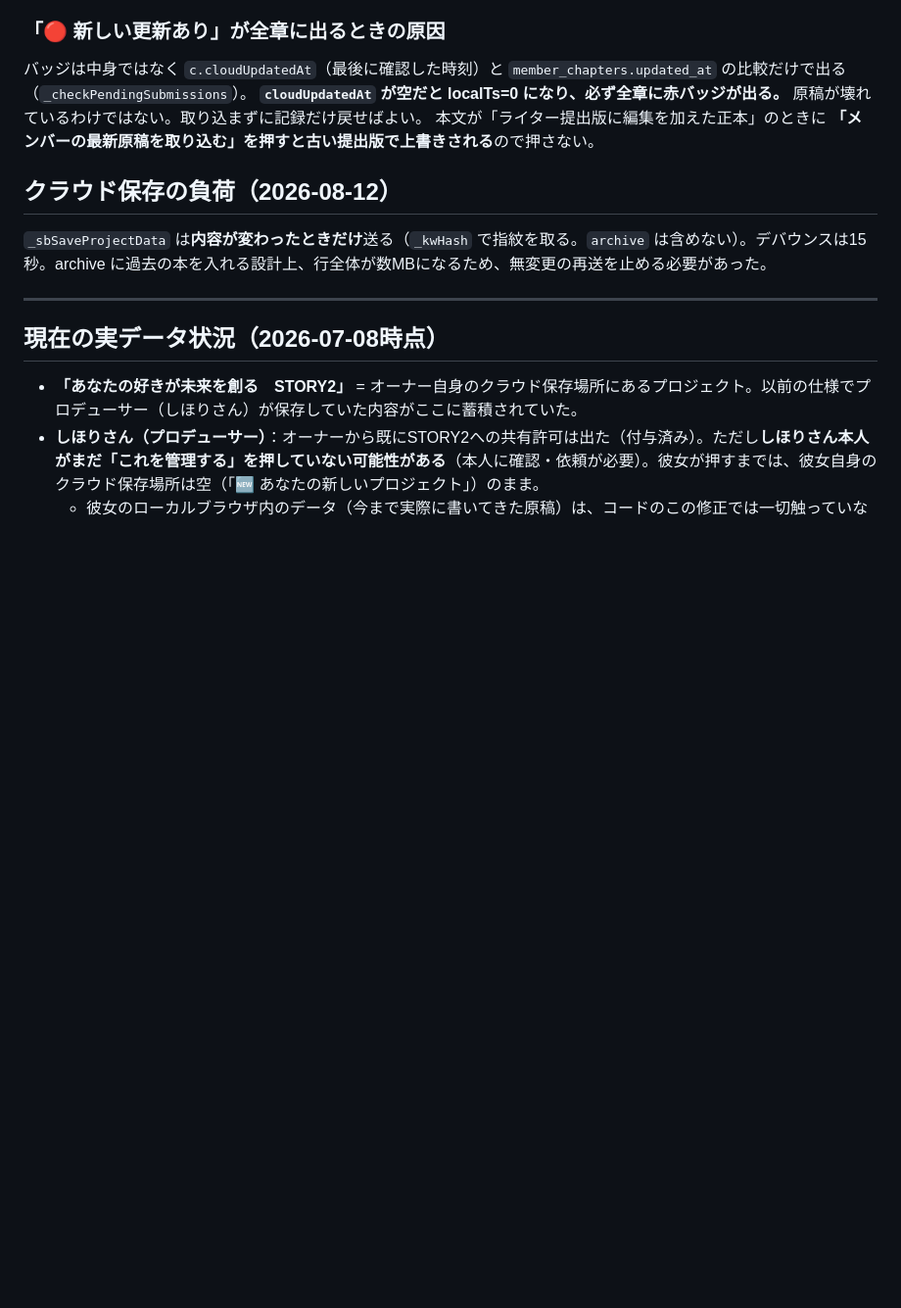
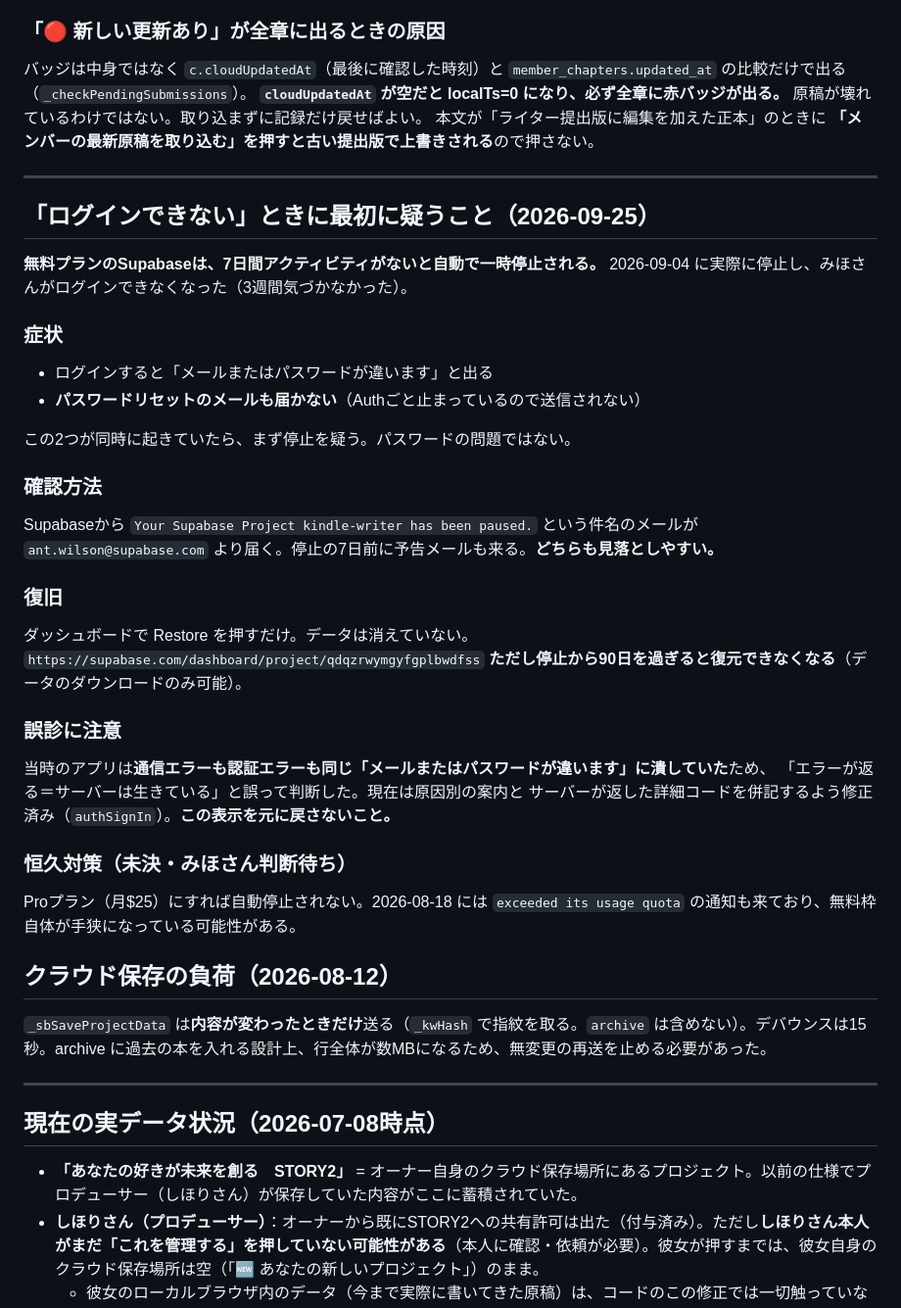
Before and after one commit to mi-bee-factory/kindle-writer, a Markdown page: CLAUDE.md, the part around the change. Shown at 98% size. Drawn GitHub-style; blank space fills up the shorter version.

Commit message:
「ログインできない」の最初の切り分けを引き継ぎ書に追加
無料プランのSupabaseは7日間の無操作で自動停止され、
ログイン失敗とリセットメール不達が同時に起きる。
今回これを認証の問題と誤診したので、判断手順ごと残す。

Co-Authored-By: Claude Opus 5 <noreply@anthropic.com>

```diff
--- a/CLAUDE.md
+++ b/CLAUDE.md
@@ -190,6 +190,37 @@ CSSは `EPUB_PREVIEW_CSS`・実EPUBの `style.css`・`buildBookHTML` の3箇所
 本文が「ライター提出版に編集を加えた正本」のときに
 **「メンバーの最新原稿を取り込む」を押すと古い提出版で上書きされる**ので押さない。
 
+---
+
+## 「ログインできない」ときに最初に疑うこと（2026-09-25）
+
+**無料プランのSupabaseは、7日間アクティビティがないと自動で一時停止される。**
+2026-09-04 に実際に停止し、みほさんがログインできなくなった（3週間気づかなかった）。
+
+### 症状
+- ログインすると「メールまたはパスワードが違います」と出る
+- **パスワードリセットのメールも届かない**（Authごと止まっているので送信されない）
+
+この2つが同時に起きていたら、まず停止を疑う。パスワードの問題ではない。
+
+### 確認方法
+Supabaseから `Your Supabase Project kindle-writer has been paused.` という件名のメールが
+`ant.wilson@supabase.com` より届く。停止の7日前に予告メールも来る。**どちらも見落としやすい。**
+
+### 復旧
+ダッシュボードで Restore を押すだけ。データは消えていない。
+`https://supabase.com/dashboard/project/qdqzrwymgyfgplbwdfss`
+**ただし停止から90日を過ぎると復元できなくなる**（データのダウンロードのみ可能）。
+
+### 誤診に注意
+当時のアプリは**通信エラーも認証エラーも同じ「メールまたはパスワードが違います」に潰していた**ため、
+「エラーが返る＝サーバーは生きている」と誤って判断した。現在は原因別の案内と
+サーバーが返した詳細コードを併記するよう修正済み（`authSignIn`）。**この表示を元に戻さないこと。**
+
+### 恒久対策（未決・みほさん判断待ち）
+Proプラン（月$25）にすれば自動停止されない。2026-08-18 には
+`exceeded its usage quota` の通知も来ており、無料枠自体が手狭になっている可能性がある。
+
 ## クラウド保存の負荷（2026-08-12）
 `_sbSaveProjectData` は**内容が変わったときだけ**送る（`_kwHash` で指紋を取る。`archive` は含めない）。デバウンスは15秒。archive に過去の本を入れる設計上、行全体が数MBになるため、無変更の再送を止める必要があった。
 
```
